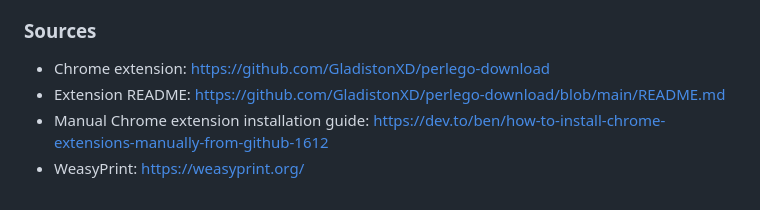
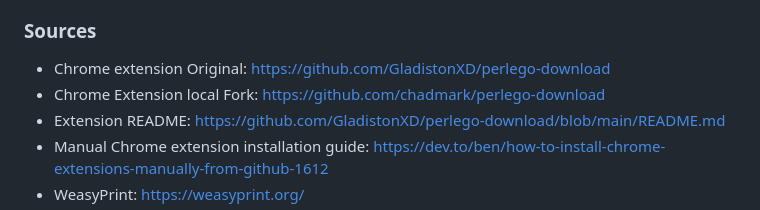
Before and after one commit to chadmark/MSP-Scripts, a Markdown page: Guides/Convert-HTML-to-PDF/README.md, the part around the change. Rendered like a GitHub page.

Commit message:
Update sources section in README.md

```diff
--- a/Guides/Convert-HTML-to-PDF/README.md
+++ b/Guides/Convert-HTML-to-PDF/README.md
@@ -13,7 +13,8 @@ This workflow uses the **GladistonXD/perlego-download** Chrome extension to auto
 
 ### Sources
 
-- Chrome extension: https://github.com/GladistonXD/perlego-download
+- Chrome extension Original: https://github.com/GladistonXD/perlego-download
+- Chrome Extension local Fork: https://github.com/chadmark/perlego-download
 - Extension README: https://github.com/GladistonXD/perlego-download/blob/main/README.md
 - Manual Chrome extension installation guide: https://dev.to/ben/how-to-install-chrome-extensions-manually-from-github-1612
 - WeasyPrint: https://weasyprint.org/
```
